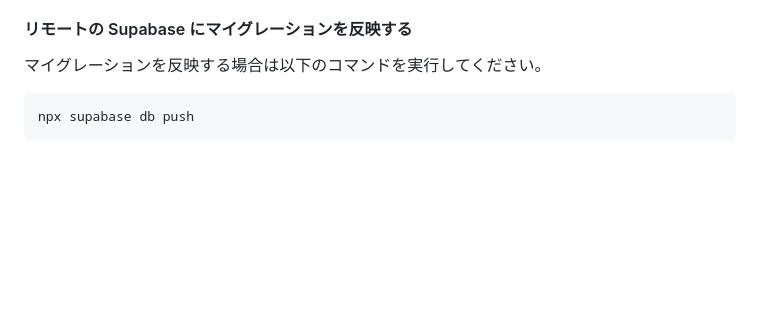
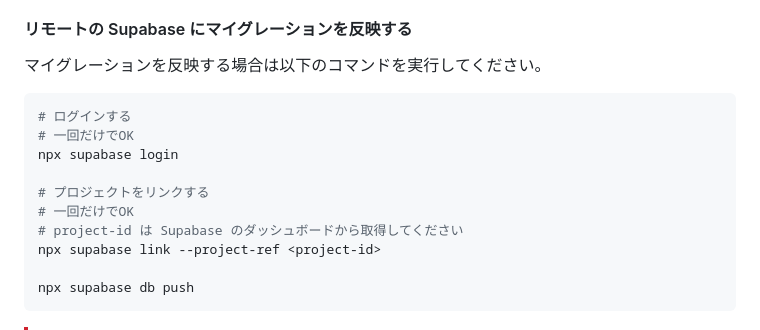
Before and after one commit to tuatmcc/SchoolFestival2024_Frontend, a Markdown page: README.md, the part around the change. Rendered like a GitHub page; blank space fills up the shorter version.

Commit message:
docs: マイグレーションの方法をより具体的に記述

````diff
--- a/README.md
+++ b/README.md
@@ -117,6 +117,15 @@ npx supabase gen types --lang=typescript --local > app/libs/database.ts
 マイグレーションを反映する場合は以下のコマンドを実行してください。
 
 ```sh
+# ログインする
+# 一回だけでOK
+npx supabase login
+
+# プロジェクトをリンクする
+# 一回だけでOK
+# project-id は Supabase のダッシュボードから取得してください
+npx supabase link --project-ref <project-id>
+
 npx supabase db push
 ```
 
````
